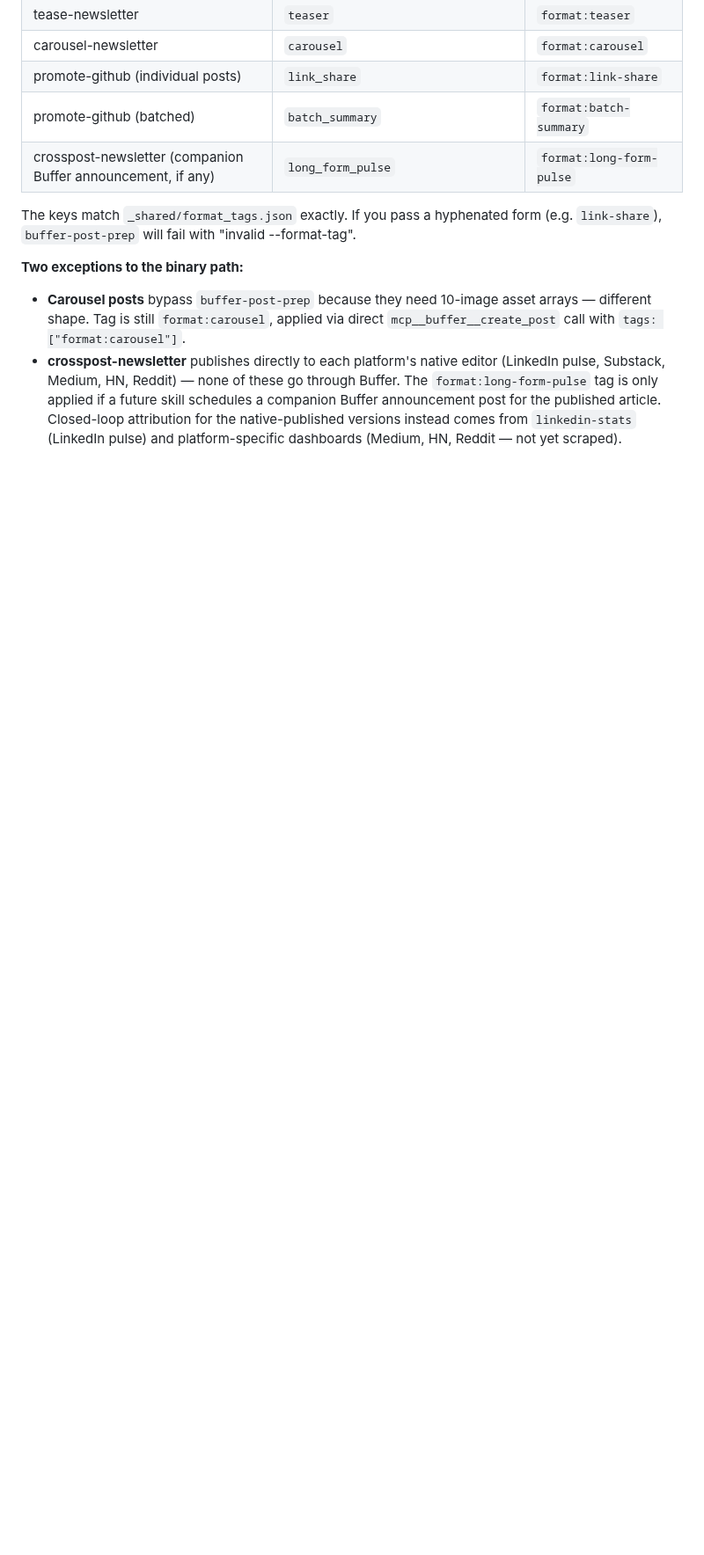
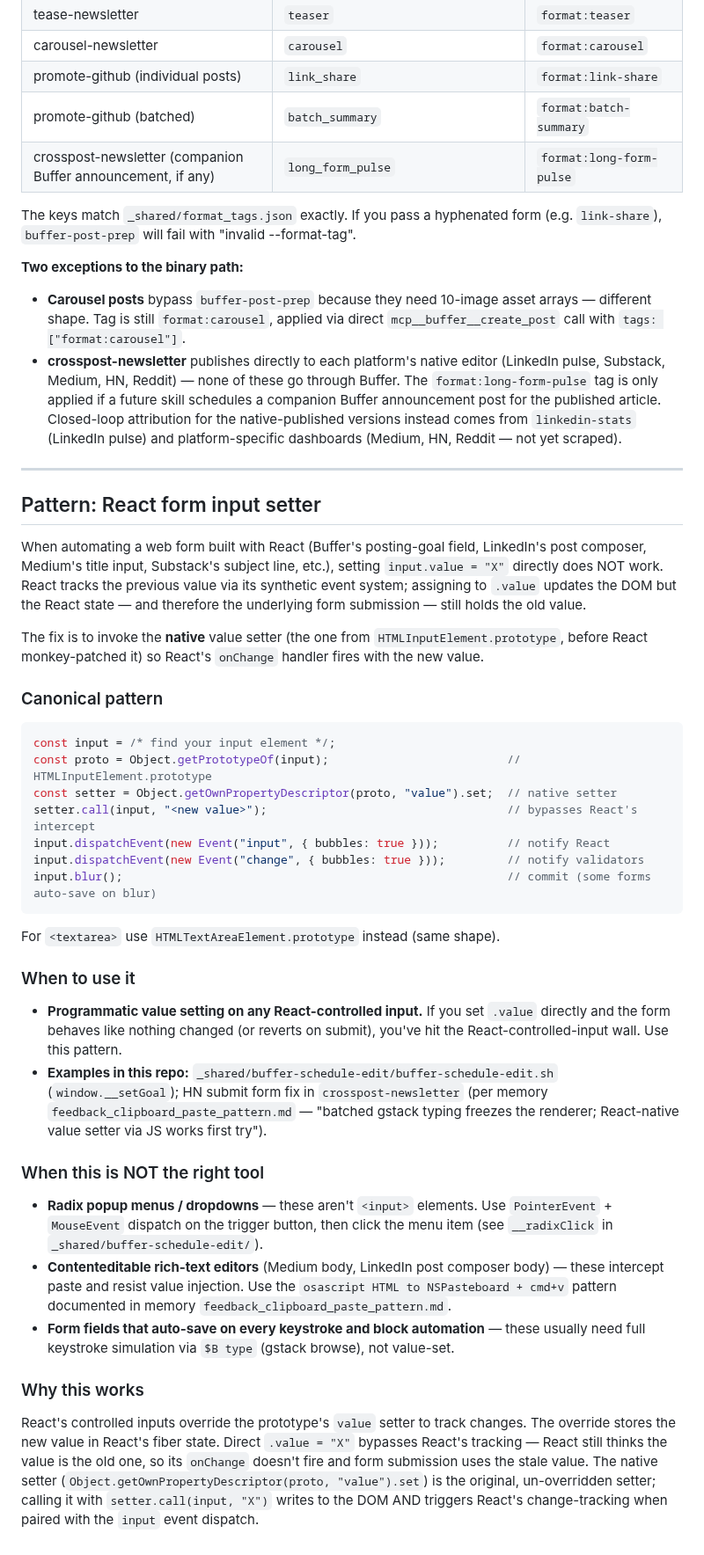
Before and after one commit to michaellady/claude-social-media-skills, a Markdown page: PATTERNS.md, the part around the change. Shown at 88% size. Drawn GitHub-style; blank space fills up the shorter version.

Commit message:
PATTERNS: promote React form input setter as a named cross-skill pattern
Discovered while editing Buffer's posting-goal field that React-controlled
inputs override the prototype value setter — direct .value = "X" doesn't
fire onChange. The native setter from HTMLInputElement.prototype works.
This pattern came up earlier today on the HN submit form too (per memory
feedback_clipboard_paste_pattern.md), so it's worth elevating.

Documents:
- Canonical 5-line invocation
- When to use (any React-controlled input)
- When NOT to use (radix popups → __radixClick; contenteditable → osascript paste)
- Why it works (React's controlled-input value-setter override)

References from:
- _shared/buffer-schedule-edit/buffer-schedule-edit.sh (window.__setGoal)
- crosspost-newsletter HN submit fix
- tune-posting-schedule/SKILL.md Phase 8 goal step
- memory reference_buffer_api_constraints.md

Co-Authored-By: Claude Opus 4.7 (1M context) <noreply@anthropic.com>

````diff
--- a/PATTERNS.md
+++ b/PATTERNS.md
@@ -213,3 +213,40 @@ The keys match `_shared/format_tags.json` exactly. If you pass a hyphenated form
 **Two exceptions to the binary path:**
 - **Carousel posts** bypass `buffer-post-prep` because they need 10-image asset arrays — different shape. Tag is still `format:carousel`, applied via direct `mcp__buffer__create_post` call with `tags: ["format:carousel"]`.
 - **crosspost-newsletter** publishes directly to each platform's native editor (LinkedIn pulse, Substack, Medium, HN, Reddit) — none of these go through Buffer. The `format:long-form-pulse` tag is only applied if a future skill schedules a companion Buffer announcement post for the published article. Closed-loop attribution for the native-published versions instead comes from `linkedin-stats` (LinkedIn pulse) and platform-specific dashboards (Medium, HN, Reddit — not yet scraped).
+
+---
+
+## Pattern: React form input setter
+
+When automating a web form built with React (Buffer's posting-goal field, LinkedIn's post composer, Medium's title input, Substack's subject line, etc.), setting `input.value = "X"` directly does NOT work. React tracks the previous value via its synthetic event system; assigning to `.value` updates the DOM but the React state — and therefore the underlying form submission — still holds the old value.
+
+The fix is to invoke the **native** value setter (the one from `HTMLInputElement.prototype`, before React monkey-patched it) so React's `onChange` handler fires with the new value.
+
+### Canonical pattern
+
+```javascript
+const input = /* find your input element */;
+const proto = Object.getPrototypeOf(input);                          // HTMLInputElement.prototype
+const setter = Object.getOwnPropertyDescriptor(proto, "value").set;  // native setter
+setter.call(input, "<new value>");                                   // bypasses React's intercept
+input.dispatchEvent(new Event("input", { bubbles: true }));          // notify React
+input.dispatchEvent(new Event("change", { bubbles: true }));         // notify validators
+input.blur();                                                        // commit (some forms auto-save on blur)
+```
+
+For `<textarea>` use `HTMLTextAreaElement.prototype` instead (same shape).
+
+### When to use it
+
+- **Programmatic value setting on any React-controlled input.** If you set `.value` directly and the form behaves like nothing changed (or reverts on submit), you've hit the React-controlled-input wall. Use this pattern.
+- **Examples in this repo:** `_shared/buffer-schedule-edit/buffer-schedule-edit.sh` (`window.__setGoal`); HN submit form fix in `crosspost-newsletter` (per memory `feedback_clipboard_paste_pattern.md` — "batched gstack typing freezes the renderer; React-native value setter via JS works first try").
+
+### When this is NOT the right tool
+
+- **Radix popup menus / dropdowns** — these aren't `<input>` elements. Use `PointerEvent` + `MouseEvent` dispatch on the trigger button, then click the menu item (see `__radixClick` in `_shared/buffer-schedule-edit/`).
+- **Contenteditable rich-text editors** (Medium body, LinkedIn post composer body) — these intercept paste and resist value injection. Use the `osascript HTML to NSPasteboard + cmd+v` pattern documented in memory `feedback_clipboard_paste_pattern.md`.
+- **Form fields that auto-save on every keystroke and block automation** — these usually need full keystroke simulation via `$B type` (gstack browse), not value-set.
+
+### Why this works
+
+React's controlled inputs override the prototype's `value` setter to track changes. The override stores the new value in React's fiber state. Direct `.value = "X"` bypasses React's tracking — React still thinks the value is the old one, so its `onChange` doesn't fire and form submission uses the stale value. The native setter (`Object.getOwnPropertyDescriptor(proto, "value").set`) is the original, un-overridden setter; calling it with `setter.call(input, "X")` writes to the DOM AND triggers React's change-tracking when paired with the `input` event dispatch.
````
Also changed, not shown: tune-posting-schedule/SKILL.md (+1 -1 lines).
